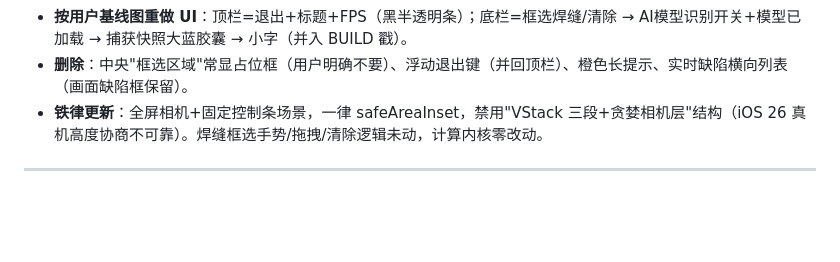
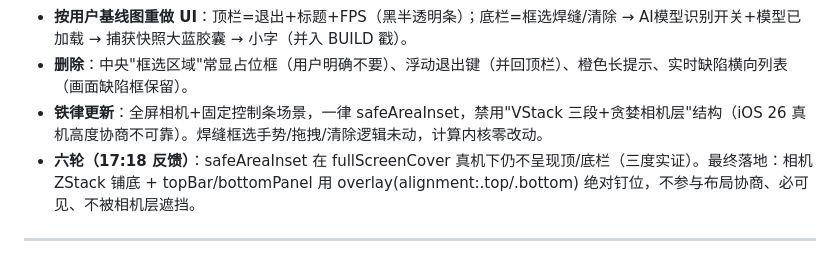
Before and after one commit to haoinkel/weld-fatigue-checker, a Markdown page: 焊缝缺陷识别及判定_方法论与开发手册.md, the part around the change. GitHub-like rendering; blank space fills up the shorter version.

Commit message:
docs: 手册 17.5.13 补 safeAreaInset 失效、overlay 钉位最终方案

```diff
--- a/焊缝缺陷识别及判定_方法论与开发手册.md
+++ b/焊缝缺陷识别及判定_方法论与开发手册.md
@@ -714,6 +714,7 @@ ISO 5817 按 ISO 6520-1 把熔焊接头缺陷分 6 大类。下表把每一类
 - **按用户基线图重做 UI**：顶栏=退出+标题+FPS（黑半透明条）；底栏=框选焊缝/清除 → AI模型识别开关+模型已加载 → 捕获快照大蓝胶囊 → 小字（并入 BUILD 戳）。
 - **删除**：中央"框选区域"常显占位框（用户明确不要）、浮动退出键（并回顶栏）、橙色长提示、实时缺陷横向列表（画面缺陷框保留）。
 - **铁律更新**：全屏相机+固定控制条场景，一律 safeAreaInset，禁用"VStack 三段+贪婪相机层"结构（iOS 26 真机高度协商不可靠）。焊缝框选手势/拖拽/清除逻辑未动，计算内核零改动。
+- **六轮（17:18 反馈）**：safeAreaInset 在 fullScreenCover 真机下仍不呈现顶/底栏（三度实证）。最终落地：相机 ZStack 铺底 + topBar/bottomPanel 用 overlay(alignment:.top/.bottom) 绝对钉位，不参与布局协商、必可见、不被相机层遮挡。
 
 ---
 
```
